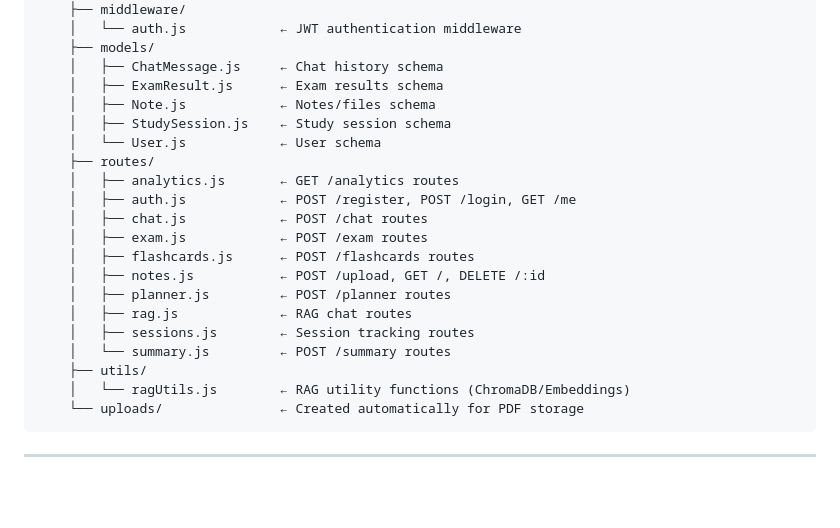
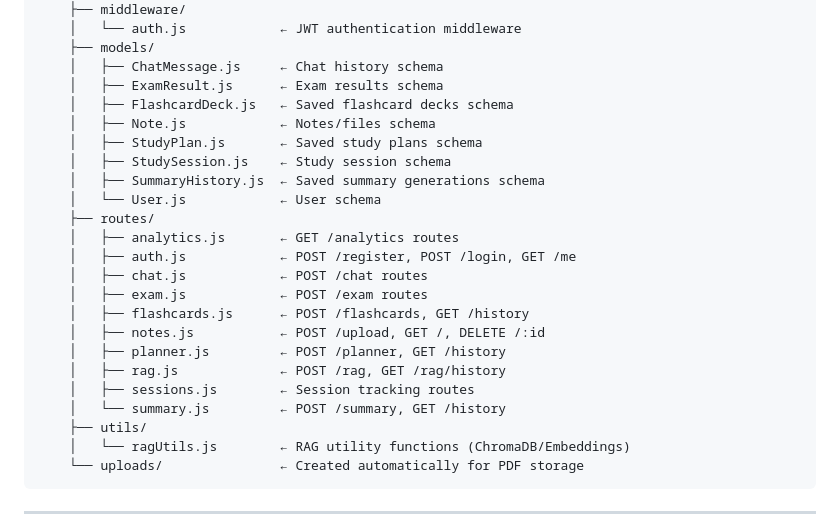
Before and after one commit to daxgandhi/ai-second-brain-for-students, a Markdown page: README.md, the part around one of its changes. Rendered like a GitHub page; blank space fills up the shorter version.

```diff
--- a/README.md
+++ b/README.md
@@ -52,20 +52,23 @@ ai-second-brain/
     ├── models/
     │   ├── ChatMessage.js     ← Chat history schema
     │   ├── ExamResult.js      ← Exam results schema
+    │   ├── FlashcardDeck.js   ← Saved flashcard decks schema
     │   ├── Note.js            ← Notes/files schema
+    │   ├── StudyPlan.js       ← Saved study plans schema
     │   ├── StudySession.js    ← Study session schema
+    │   ├── SummaryHistory.js  ← Saved summary generations schema
     │   └── User.js            ← User schema
     ├── routes/
     │   ├── analytics.js       ← GET /analytics routes
     │   ├── auth.js            ← POST /register, POST /login, GET /me
     │   ├── chat.js            ← POST /chat routes
     │   ├── exam.js            ← POST /exam routes
-    │   ├── flashcards.js      ← POST /flashcards routes
+    │   ├── flashcards.js      ← POST /flashcards, GET /history
     │   ├── notes.js           ← POST /upload, GET /, DELETE /:id
-    │   ├── planner.js         ← POST /planner routes
-    │   ├── rag.js             ← RAG chat routes
+    │   ├── planner.js         ← POST /planner, GET /history
+    │   ├── rag.js             ← POST /rag, GET /rag/history
     │   ├── sessions.js        ← Session tracking routes
-    │   └── summary.js         ← POST /summary routes
+    │   └── summary.js         ← POST /summary, GET /history
     ├── utils/
     │   └── ragUtils.js        ← RAG utility functions (ChromaDB/Embeddings)
     └── uploads/               ← Created automatically for PDF storage
```
Also changed, not shown: other parts of README.md (+25 -20 lines).
